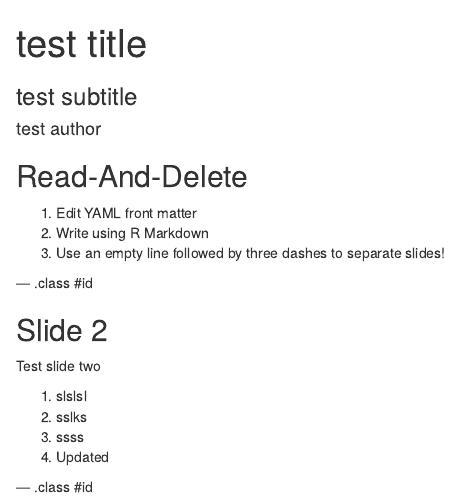
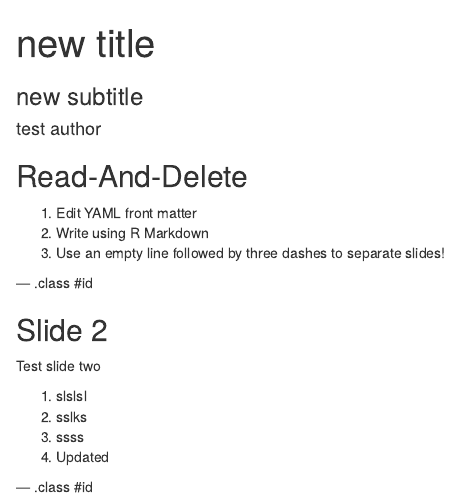
Before and after one commit to psifio/myslidifyPresentation, an R Markdown document (index.Rmd): the page in a window 1100 px wide, from its top. Rendered offline with R 4.5, knitr and Pandoc, with nearby package versions.

Commit message:
small change

```diff
--- a/index.Rmd
+++ b/index.Rmd
@@ -1,6 +1,6 @@
 ---
-title       : test title
-subtitle    : test subtitle
+title       : new title
+subtitle    : new subtitle
 author      : test author
 job         : test job
 framework   : io2012        # {io2012, html5slides, shower, dzslides, ...}
```
Also changed, not shown: index.html, index.md.
